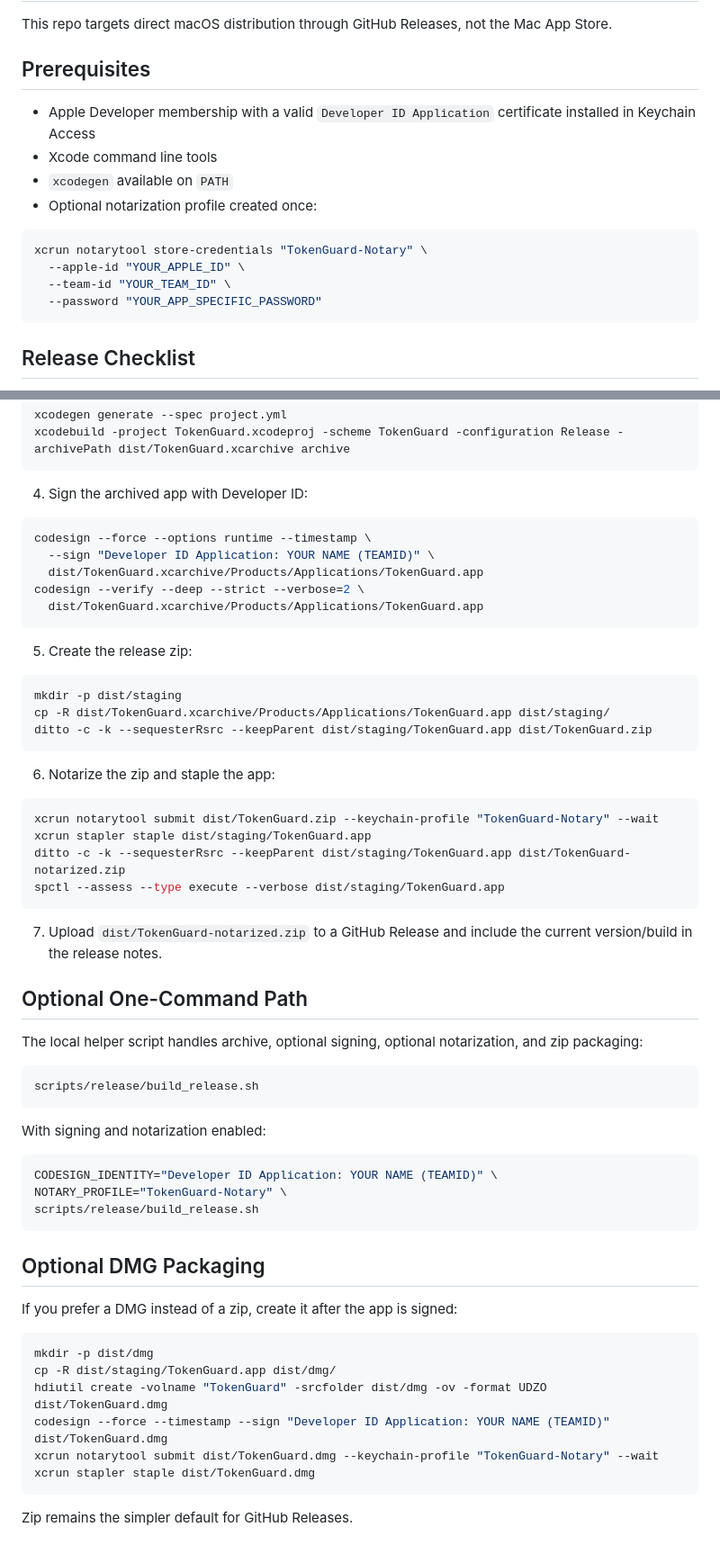
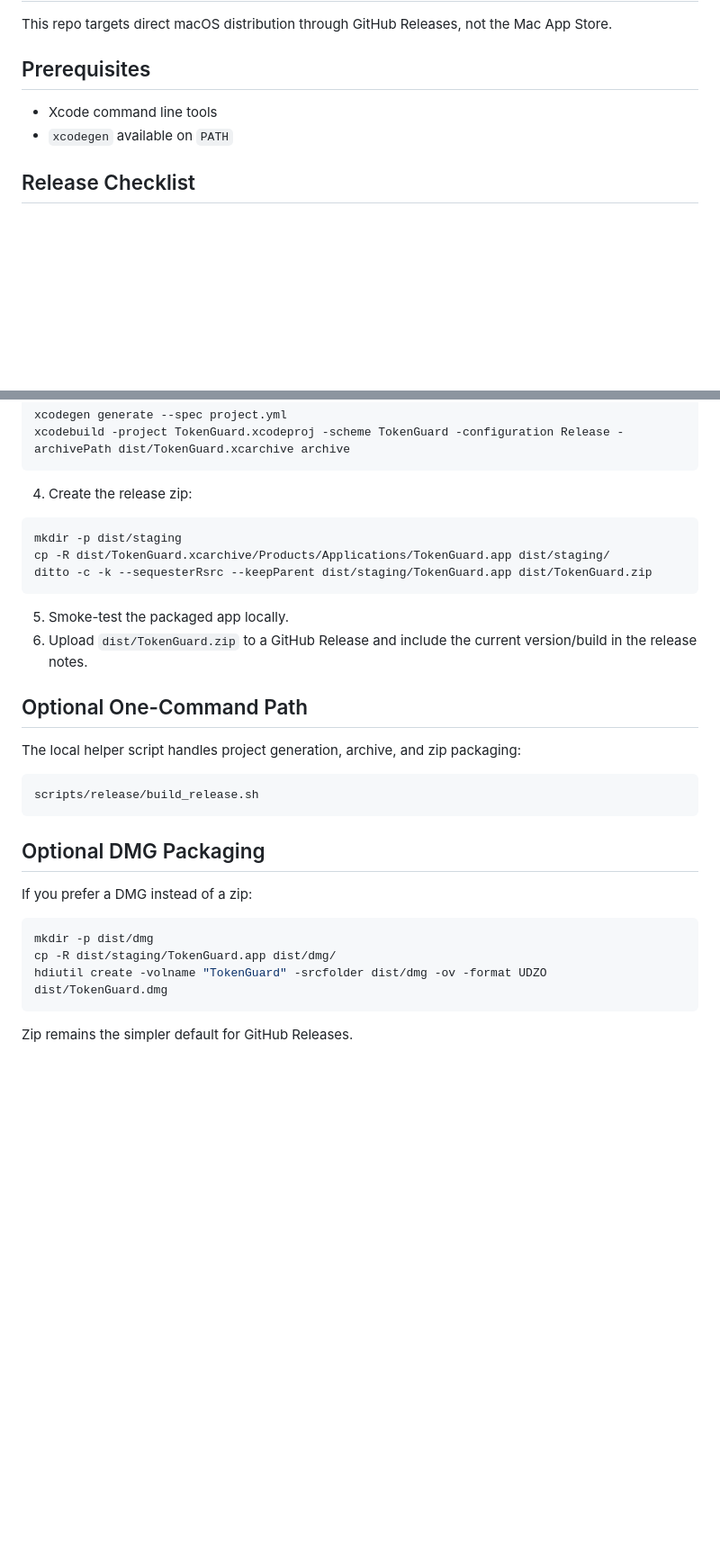
Before and after one commit to pavelalbawork/TokenGuard, a Markdown page: docs/direct-distribution-release.md, 2 parts joined by grey strips. Shown: that part at 90% size. GitHub-like rendering; blank space fills up the shorter version.

````diff
--- a/docs/direct-distribution-release.md
+++ b/docs/direct-distribution-release.md
@@ -4,17 +4,8 @@ This repo targets direct macOS distribution through GitHub Releases, not the Mac
 
 ## Prerequisites
 
-- Apple Developer membership with a valid `Developer ID Application` certificate installed in Keychain Access
 - Xcode command line tools
 - `xcodegen` available on `PATH`
-- Optional notarization profile created once:
-
-```bash
-xcrun notarytool store-credentials "TokenGuard-Notary" \
-  --apple-id "YOUR_APPLE_ID" \
-  --team-id "YOUR_TEAM_ID" \
-  --password "YOUR_APP_SPECIFIC_PASSWORD"
-```
 
 ## Release Checklist
 
@@ -34,17 +25,7 @@ xcodegen generate --spec project.yml
 xcodebuild -project TokenGuard.xcodeproj -scheme TokenGuard -configuration Release -archivePath dist/TokenGuard.xcarchive archive
 ```
 
-4. Sign the archived app with Developer ID:
-
-```bash
-codesign --force --options runtime --timestamp \
-  --sign "Developer ID Application: YOUR NAME (TEAMID)" \
-  dist/TokenGuard.xcarchive/Products/Applications/TokenGuard.app
-codesign --verify --deep --strict --verbose=2 \
-  dist/TokenGuard.xcarchive/Products/Applications/TokenGuard.app
-```
-
-5. Create the release zip:
+4. Create the release zip:
 
 ```bash
 mkdir -p dist/staging
@@ -52,44 +33,25 @@ cp -R dist/TokenGuard.xcarchive/Products/Applications/TokenGuard.app dist/stagin
 ditto -c -k --sequesterRsrc --keepParent dist/staging/TokenGuard.app dist/TokenGuard.zip
 ```
 
-6. Notarize the zip and staple the app:
-
-```bash
-xcrun notarytool submit dist/TokenGuard.zip --keychain-profile "TokenGuard-Notary" --wait
-xcrun stapler staple dist/staging/TokenGuard.app
-ditto -c -k --sequesterRsrc --keepParent dist/staging/TokenGuard.app dist/TokenGuard-notarized.zip
-spctl --assess --type execute --verbose dist/staging/TokenGuard.app
-```
-
-7. Upload `dist/TokenGuard-notarized.zip` to a GitHub Release and include the current version/build in the release notes.
+5. Smoke-test the packaged app locally.
+6. Upload `dist/TokenGuard.zip` to a GitHub Release and include the current version/build in the release notes.
 
 ## Optional One-Command Path
 
-The local helper script handles archive, optional signing, optional notarization, and zip packaging:
+The local helper script handles project generation, archive, and zip packaging:
 
 ```bash
 scripts/release/build_release.sh
 ```
 
-With signing and notarization enabled:
-
-```bash
-CODESIGN_IDENTITY="Developer ID Application: YOUR NAME (TEAMID)" \
-NOTARY_PROFILE="TokenGuard-Notary" \
-scripts/release/build_release.sh
-```
-
 ## Optional DMG Packaging
 
-If you prefer a DMG instead of a zip, create it after the app is signed:
+If you prefer a DMG instead of a zip:
 
 ```bash
 mkdir -p dist/dmg
 cp -R dist/staging/TokenGuard.app dist/dmg/
 hdiutil create -volname "TokenGuard" -srcfolder dist/dmg -ov -format UDZO dist/TokenGuard.dmg
-codesign --force --timestamp --sign "Developer ID Application: YOUR NAME (TEAMID)" dist/TokenGuard.dmg
-xcrun notarytool submit dist/TokenGuard.dmg --keychain-profile "TokenGuard-Notary" --wait
-xcrun stapler staple dist/TokenGuard.dmg
 ```
 
 Zip remains the simpler default for GitHub Releases.
````
Also changed, not shown: AGENTS.md (deleted, +0 -89 lines), CLAUDE.md (deleted, +0 -89 lines), README.md (+41 -4 lines), RELEASE_TEMPLATE.md (+1 -1 lines), docs/assets/readme-screenshot.png (added), 4 other files.
